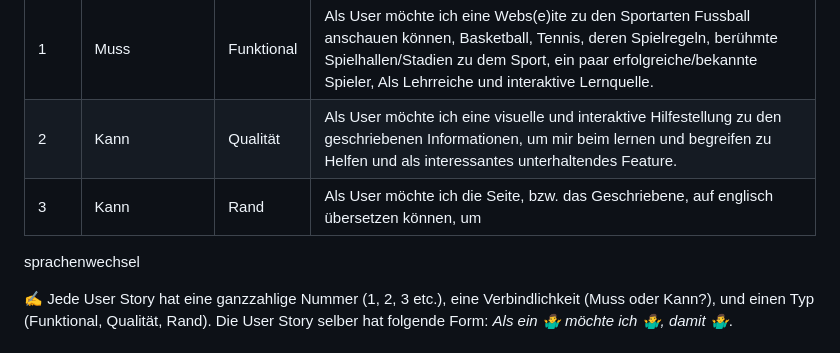
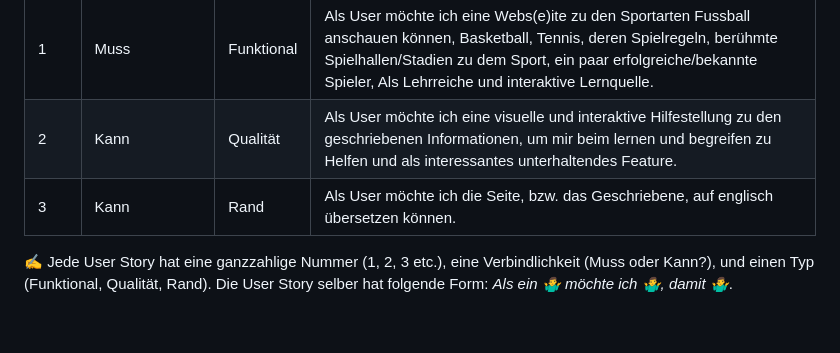
Before and after one commit to Tupacshakurfeateminem/LA_1600, a Markdown page: Projekdokumentation.md, the part around the change. GitHub-like rendering; blank space fills up the shorter version.

```diff
--- a/Projekdokumentation.md
+++ b/Projekdokumentation.md
@@ -23,8 +23,8 @@
 | ---- | --------------- | ---- | ---------------------------------- |
 | 1  | Muss  |  Funktional| Als User möchte ich eine Webs(e)ite zu den Sportarten Fussball anschauen können, Basketball, Tennis, deren Spielregeln, berühmte Spielhallen/Stadien zu dem Sport, ein paar erfolgreiche/bekannte Spieler, Als Lehrreiche und interaktive Lernquelle. |
 | 2 | Kann    |   Qualität   | Als User möchte ich eine visuelle und interaktive Hilfestellung zu den geschriebenen Informationen, um mir beim lernen und begreifen zu Helfen und als interessantes unterhaltendes Feature.  |
-| 3 | Kann| Rand| Als User möchte ich die Seite, bzw. das Geschriebene, auf englisch übersetzen können, um |
-sprachenwechsel
+| 3 | Kann| Rand| Als User möchte ich die Seite, bzw. das Geschriebene, auf englisch übersetzen können. |
+
 
 ✍️ Jede User Story hat eine ganzzahlige Nummer (1, 2, 3 etc.), eine Verbindlichkeit (Muss oder Kann?), und einen Typ (Funktional, Qualität, Rand). Die User Story selber hat folgende Form: *Als ein 🤷‍♂️ möchte ich 🤷‍♂️, damit 🤷‍♂️*.
 
```
